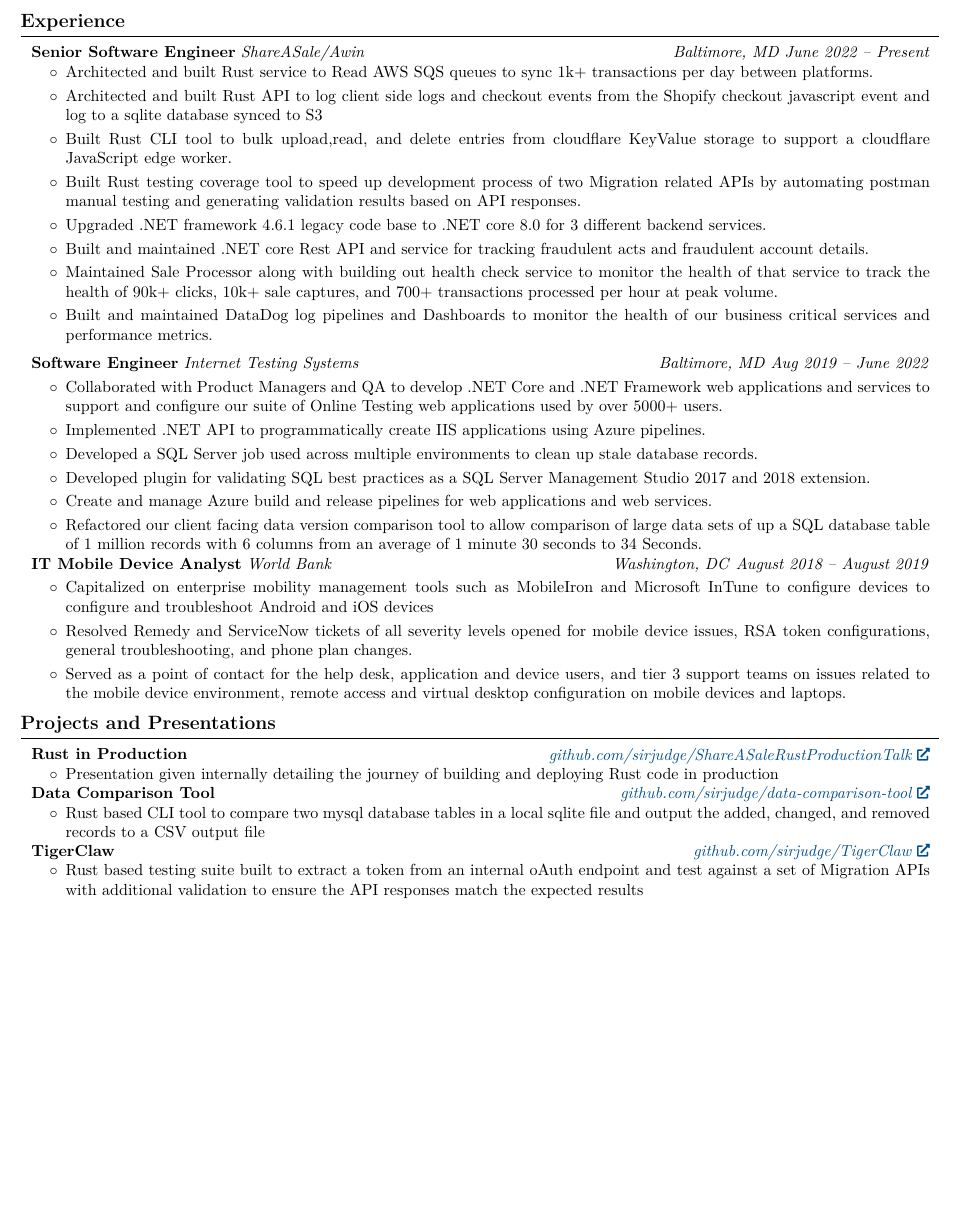
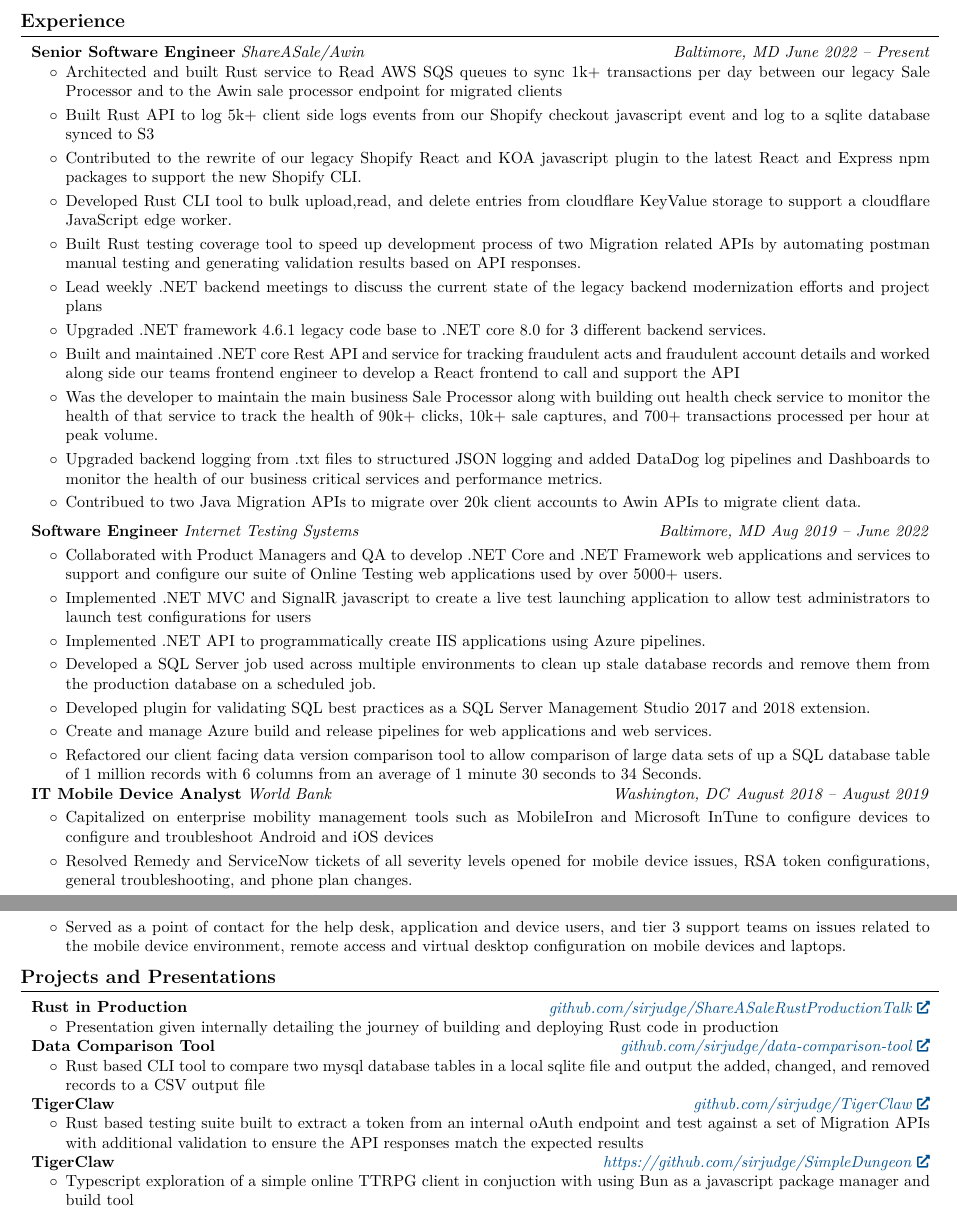
Before and after one commit to sirjudge/Resume, a LaTeX CV (resume.tex): part of the page before the commit and two parts of pages 1 and 2 of 2 after it, the two joined at a grey line, cut so that both start at the same text, the shorter picture padded with empty space. Compiled offline with pdfLaTeX.

Commit message:
added some more details per Brittany's suggestions

```diff
--- a/resume.tex
+++ b/resume.tex
@@ -186,16 +186,19 @@
 \end{twocolentry}
 \begin{onecolentry}
     \begin{highlights}
-        \item Architected and built Rust service to Read AWS SQS queues to sync 1k+ transactions per day between platforms.
-        \item Architected and built Rust API to log client side logs and checkout events from the Shopify checkout javascript event and log to a sqlite database synced to S3
-        \item Built Rust CLI tool to bulk upload,read, and delete entries from cloudflare KeyValue storage to support a cloudflare JavaScript edge worker.
+        \item Architected and built Rust service to Read AWS SQS queues to sync 1k+ transactions per day between our legacy Sale Processor and to the Awin sale processor endpoint for migrated clients
+        \item Built Rust API to log 5k+ client side logs events from our Shopify checkout javascript event and log to a sqlite database synced to S3
+        \item Contributed to the rewrite of our legacy Shopify React and KOA javascript plugin to the latest React and Express npm packages to support the new Shopify CLI.
+        \item Developed Rust CLI tool to bulk upload,read, and delete entries from cloudflare KeyValue storage to support a cloudflare JavaScript edge worker.
         \item Built Rust testing coverage tool to speed up development process of two Migration related APIs by automating postman manual testing and generating validation results based on API responses.
+        \item Lead weekly .NET backend meetings to discuss the current state of the legacy backend modernization efforts and project plans
         \item Upgraded .NET framework 4.6.1 legacy code base to .NET core 8.0 for 3 different backend services.
-        \item Built and maintained .NET core Rest API and service for tracking fraudulent acts and fraudulent account details.
-        \item Maintained Sale Processor along with building out health check service to monitor the health of that service to track the health of 90k+ clicks, 10k+ sale captures, and 700+ transactions processed per hour at peak volume.
-        \item Built and maintained DataDog log pipelines and Dashboards to monitor the health of our business critical services and performance metrics.
-        \end{highlights}
-    \end{onecolentry}
+        \item Built and maintained .NET core Rest API and service for tracking fraudulent acts and fraudulent account details and worked along side our teams frontend engineer to develop a React frontend to call and support the API
+        \item Was the developer to maintain the main business Sale Processor along with building out health check service to monitor the health of that service to track the health of 90k+ clicks, 10k+ sale captures, and 700+ transactions processed per hour at peak volume.
+        \item Upgraded backend logging from .txt files to structured JSON logging and added DataDog log pipelines and Dashboards to monitor the health of our business critical services and performance metrics.
+        \item Contribued to two Java Migration APIs to migrate over 20k client accounts to Awin APIs to migrate client data.
+    \end{highlights}
+\end{onecolentry}
     \vspace{0.2 cm}
     \begin{twocolentry}{
             \textit{Baltimore, MD}
@@ -207,8 +210,9 @@
     \begin{onecolentry}
         \begin{highlights}
         \item Collaborated with Product Managers and QA to develop .NET Core and .NET Framework web applications and services to support and configure our suite of Online Testing web applications used by over 5000+ users.
+        \item Implemented .NET MVC and SignalR javascript to create a live test launching application to allow test administrators to launch test configurations for users
         \item Implemented .NET API to programmatically create IIS applications using Azure pipelines.
-        \item Developed a SQL Server job used across multiple environments to clean up stale database records.
+        \item Developed a SQL Server job used across multiple environments to clean up stale database records and remove them from the production database on a scheduled job.
         \item Developed plugin for validating SQL best practices as a SQL Server Management Studio 2017 and 2018 extension.
         \item Create and manage Azure build and release pipelines for web applications and web services.
         \item Refactored our client facing data version comparison tool to allow comparison of large data sets of up a SQL database table of 1 million records with 6 columns from an average of 1 minute 30 seconds to  34 Seconds.
@@ -256,4 +260,13 @@
         \item Rust based testing suite built to extract a token from an internal oAuth endpoint and test against a set of Migration APIs with additional validation to ensure the API responses match the expected results
         \end{highlights}
     \end{onecolentry}
+    \begin{twocolentry}{
+        \textit{\href{https://github.com/sirjudge/SimpleDungeon}{https://github.com/sirjudge/SimpleDungeon}}}
+        \textbf{TigerClaw}
+    \end{twocolentry}
+    \begin{onecolentry}
+        \begin{highlights}
+        \item Typescript exploration of a simple online TTRPG client in conjuction with using Bun as a javascript package manager and build tool
+        \end{highlights}
+    \end{onecolentry}
     \end{document}
```
